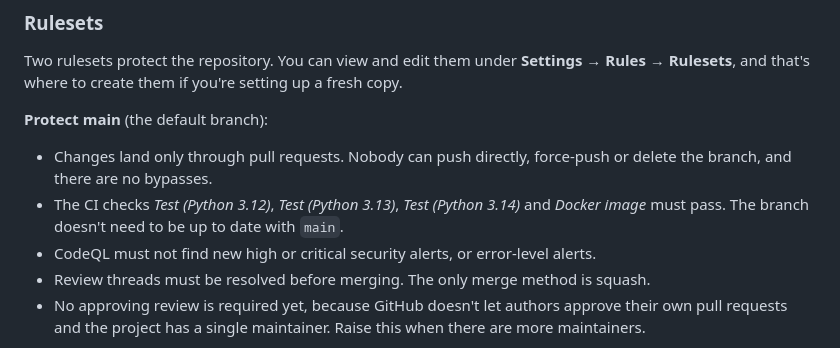
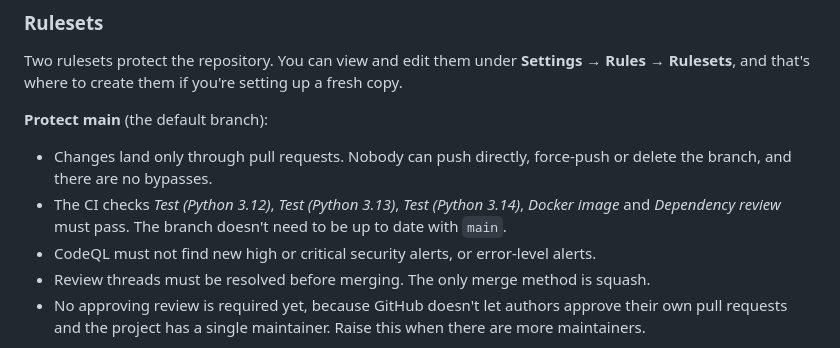
Before and after one commit to mattoddie/bluelink-mcp, a Markdown page: docs/releasing.md, the part around the change. Drawn GitHub-style.

Commit message:
docs(release): list the dependency review required check

```diff
--- a/docs/releasing.md
+++ b/docs/releasing.md
@@ -123,7 +123,7 @@ Two rulesets protect the repository. You can view and edit them under **Settings
 **Protect main** (the default branch):
 
 - Changes land only through pull requests. Nobody can push directly, force-push or delete the branch, and there are no bypasses.
-- The CI checks *Test (Python 3.12)*, *Test (Python 3.13)*, *Test (Python 3.14)* and *Docker image* must pass. The branch doesn't need to be up to date with `main`.
+- The CI checks *Test (Python 3.12)*, *Test (Python 3.13)*, *Test (Python 3.14)*, *Docker image* and *Dependency review* must pass. The branch doesn't need to be up to date with `main`.
 - CodeQL must not find new high or critical security alerts, or error-level alerts.
 - Review threads must be resolved before merging. The only merge method is squash.
 - No approving review is required yet, because GitHub doesn't let authors approve their own pull requests and the project has a single maintainer. Raise this when there are more maintainers.
```
